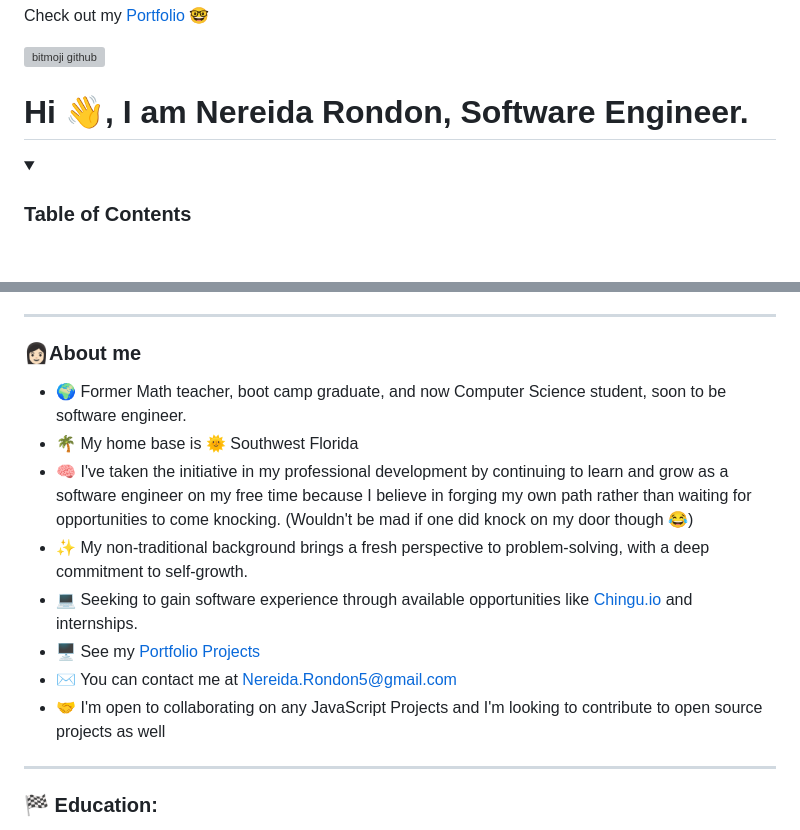
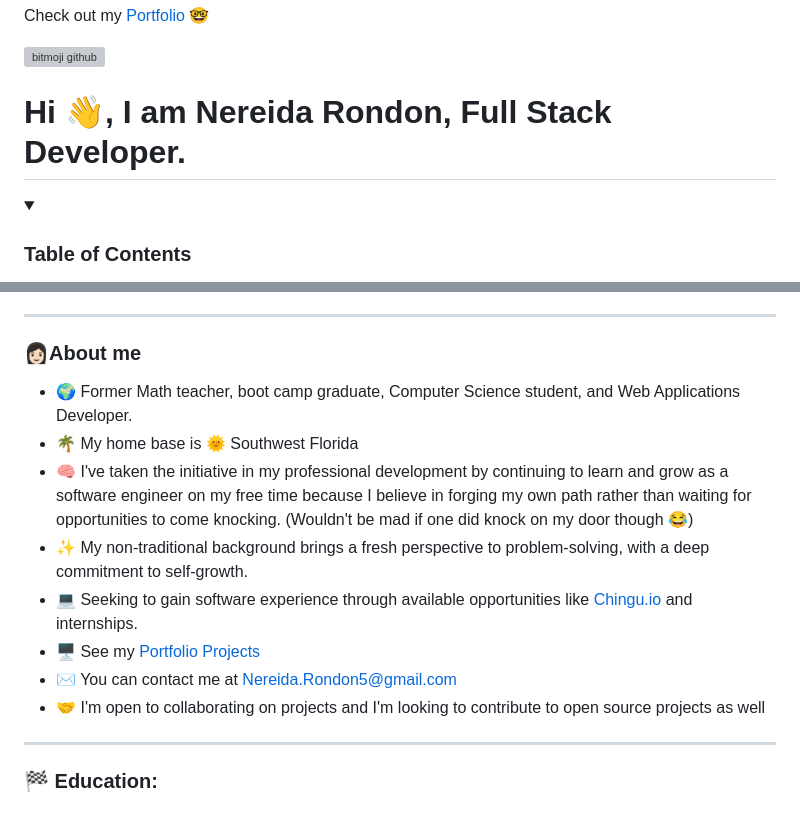
Before and after one commit to NereidaRondon/NereidaRondon, a Markdown page: README.md, 2 parts joined by grey strips. Rendered like a GitHub page; folded sections open; blank space fills up the shorter version; grey boxes are pictures that could not be loaded.

```diff
--- a/README.md
+++ b/README.md
@@ -20,7 +20,7 @@ Check out my [Portfolio 🤓](http://NereidaRondon.com)
 ![bitmoji github](https://github.com/NereidaRondon/NereidaRondon/assets/97356401/b393f778-689e-4caf-b947-a270f4b73bcd)
 
 
-<h1>Hi 👋, I am Nereida Rondon, Software Engineer.</h1>
+<h1>Hi 👋, I am Nereida Rondon, Full Stack Developer.</h1>
 
 
 <details>
@@ -43,14 +43,14 @@ Check out my [Portfolio 🤓](http://NereidaRondon.com)
 
 ### 👩🏻About me
 
-* 🌍 Former Math teacher, boot camp graduate, and now Computer Science student, soon to be software engineer.
+* 🌍 Former Math teacher, boot camp graduate, Computer Science student, and Web Applications Developer.
 * 🌴 My home base is 🌞 Southwest Florida
 * 🧠 I've taken the initiative in my professional development by continuing to learn and grow as a software engineer on my free time because I believe in forging my own path rather than waiting for opportunities to come knocking. (Wouldn't be mad if one did knock on my door though 😂)
 * ✨ My non-traditional background brings a fresh perspective to problem-solving, with a deep commitment to self-growth.
 * 💻 Seeking to gain software experience through available opportunities like [Chingu.io](https://www.chingu.io/) and internships.
 * 🖥️ See my [Portfolio Projects](https://nereidarondon.com/projects)
 * ✉️ You can contact me at [Nereida.Rondon5@gmail.com](mailto:Nereida.Rondon5@gmail.com)
-* 🤝 I'm open to collaborating on any JavaScript Projects and I'm looking to contribute to open source projects as well
+* 🤝 I'm open to collaborating on projects and I'm looking to contribute to open source projects as well
 
 ------------------------------------
 
```
Also changed, not shown: other parts of README.md (+5 -5 lines).
